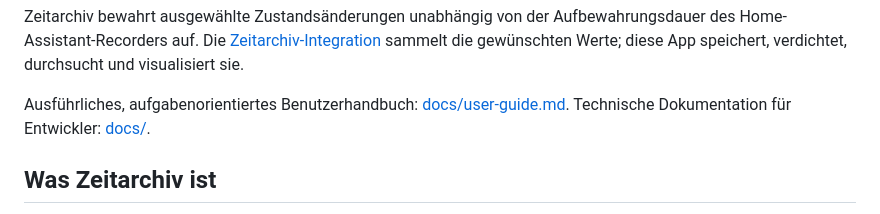
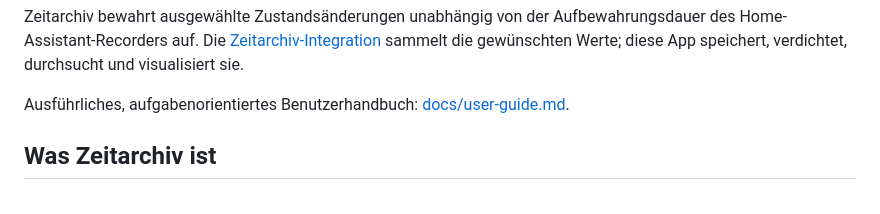
Before and after one commit to bertel2020/HA-Apps, a Markdown page: zeitarchiv/README.md, the part around the change. GitHub-like rendering.

Commit message:
Remove developer-docs link from README
Co-Authored-By: Claude Sonnet 5 <noreply@anthropic.com>

```diff
--- a/zeitarchiv/README.md
+++ b/zeitarchiv/README.md
@@ -16,8 +16,7 @@ die gewünschten Werte; diese App speichert, verdichtet, durchsucht und
 visualisiert sie.
 
 Ausführliches, aufgabenorientiertes Benutzerhandbuch:
-[docs/user-guide.md](docs/user-guide.md). Technische Dokumentation für
-Entwickler: [docs/](docs/README.md).
+[docs/user-guide.md](docs/user-guide.md).
 
 ## Was Zeitarchiv ist
 
```
